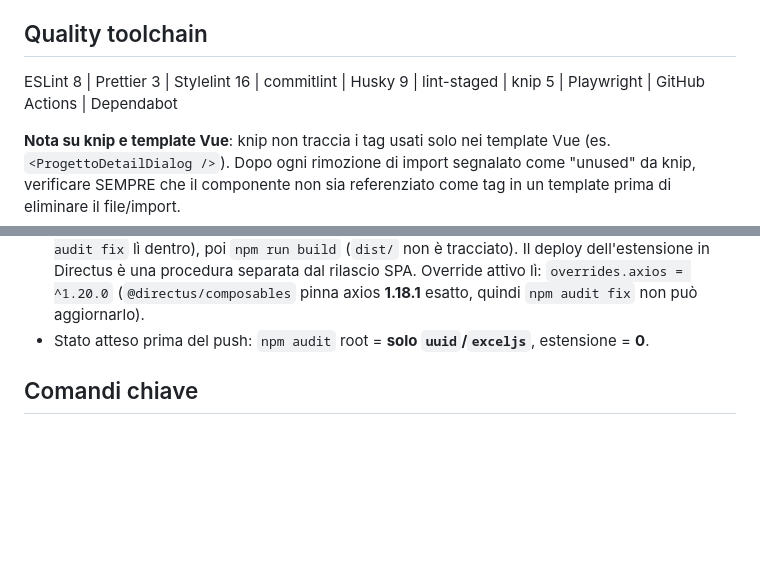
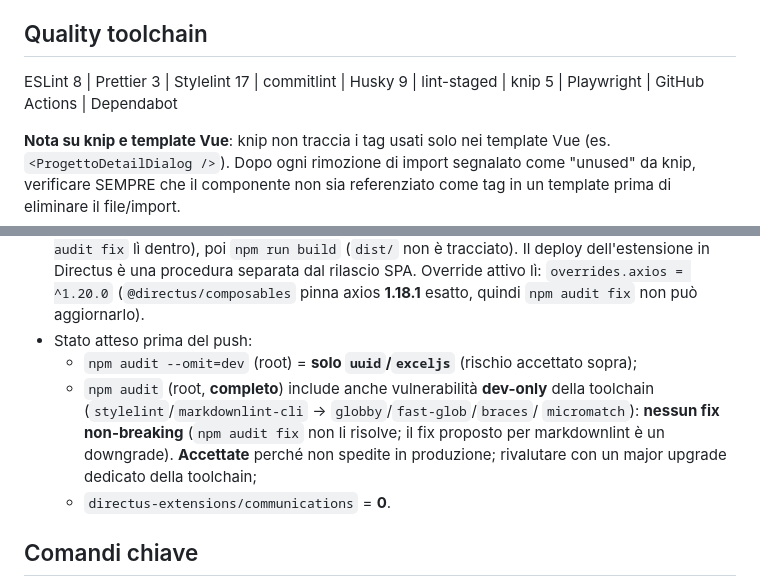
Before and after one commit to prinapo/volontari, a Markdown page: AGENTS.md, 2 parts joined by grey strips. GitHub-like rendering; blank space fills up the shorter version.

Commit message:
docs: aggiorna stato atteso audit (prod vs dev-only)
npm audit --omit=dev = solo uuid/exceljs; dev-only toolchain senza fix

non-breaking accettate; estensione 0.

```diff
--- a/AGENTS.md
+++ b/AGENTS.md
@@ -8,7 +8,7 @@
 
 ## Quality toolchain
 
-ESLint 8 | Prettier 3 | Stylelint 16 | commitlint | Husky 9 | lint-staged | knip 5 | Playwright | GitHub Actions | Dependabot
+ESLint 8 | Prettier 3 | Stylelint 17 | commitlint | Husky 9 | lint-staged | knip 5 | Playwright | GitHub Actions | Dependabot
 
 **Nota su knip e template Vue**: knip non traccia i tag usati solo nei template Vue
 (es. `<ProgettoDetailDialog />`). Dopo ogni rimozione di import segnalato come
@@ -38,8 +38,14 @@ in un template prima di eliminare il file/import.
   Il deploy dell'estensione in Directus è una procedura separata dal rilascio SPA.
   Override attivo lì: `overrides.axios = ^1.20.0` (`@directus/composables` pinna
   axios **1.18.1** esatto, quindi `npm audit fix` non può aggiornarlo).
-- Stato atteso prima del push: `npm audit` root = **solo `uuid`/`exceljs`**,
-  estensione = **0**.
+- Stato atteso prima del push:
+  - `npm audit --omit=dev` (root) = **solo `uuid`/`exceljs`** (rischio accettato sopra);
+  - `npm audit` (root, **completo**) include anche vulnerabilità **dev-only** della
+    toolchain (`stylelint`/`markdownlint-cli` → `globby`/`fast-glob`/`braces`/
+    `micromatch`): **nessun fix non-breaking** (`npm audit fix` non li risolve; il
+    fix proposto per markdownlint è un downgrade). **Accettate** perché non spedite
+    in produzione; rivalutare con un major upgrade dedicato della toolchain;
+  - `directus-extensions/communications` = **0**.
 
 ## Comandi chiave
 
```
